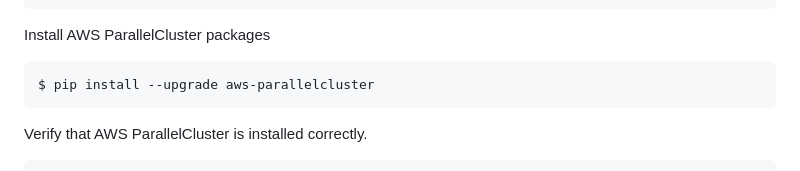
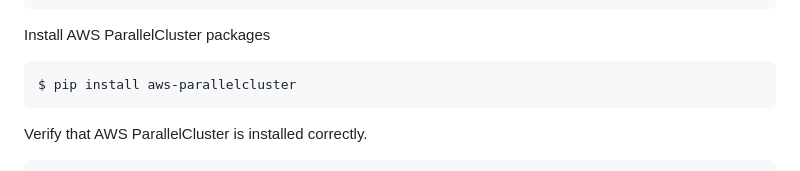
Before and after one commit to vanavreddy/Parallel_Compute_Engine, a Markdown page: aws_hpc_cluster/README.md, the part around the change. Rendered like a GitHub page.

````diff
--- a/aws_hpc_cluster/README.md
+++ b/aws_hpc_cluster/README.md
@@ -62,7 +62,7 @@ v20.15.1
 
 Install AWS ParallelCluster packages
 ```
-$ pip install --upgrade aws-parallelcluster
+$ pip install aws-parallelcluster
 ```
 
 Verify that AWS ParallelCluster is installed correctly.
````
